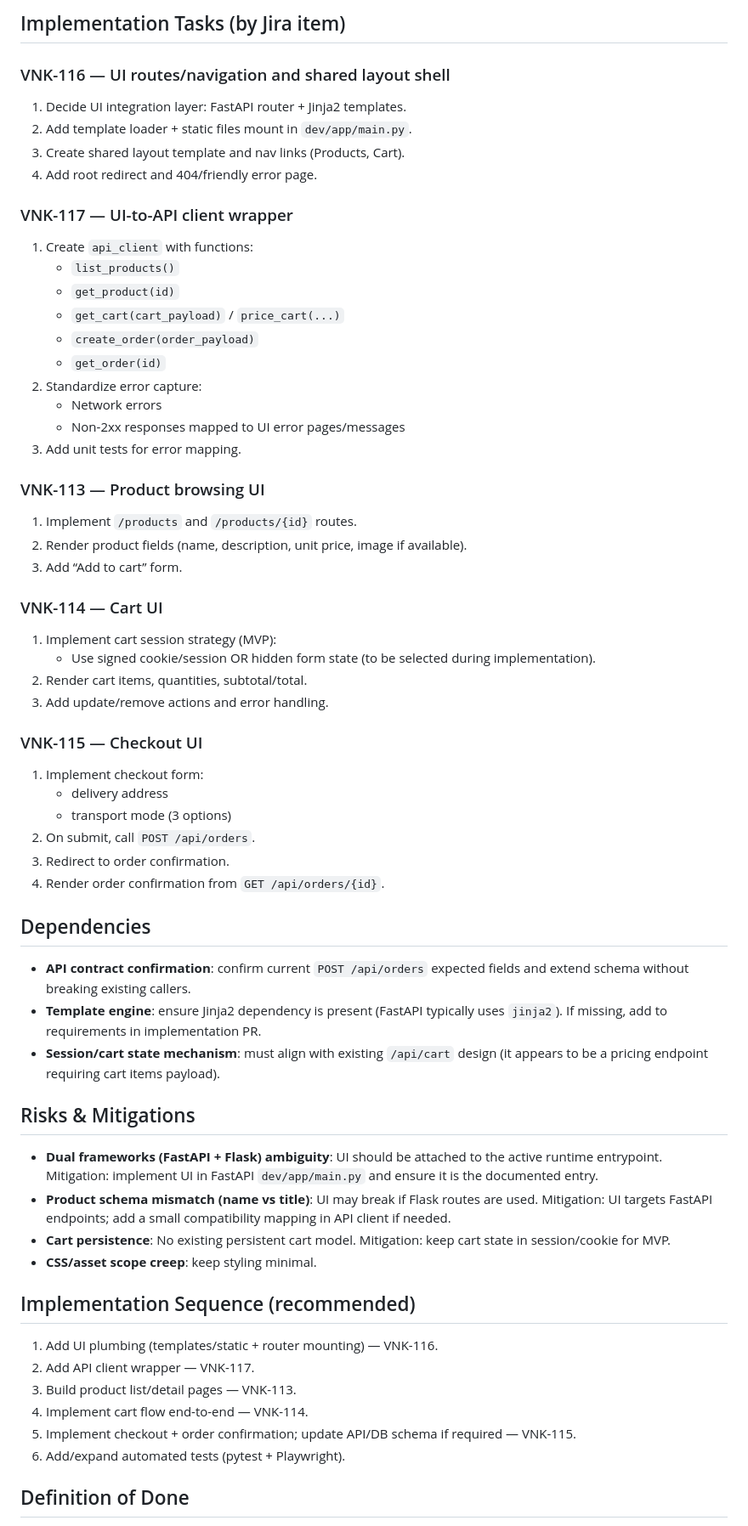
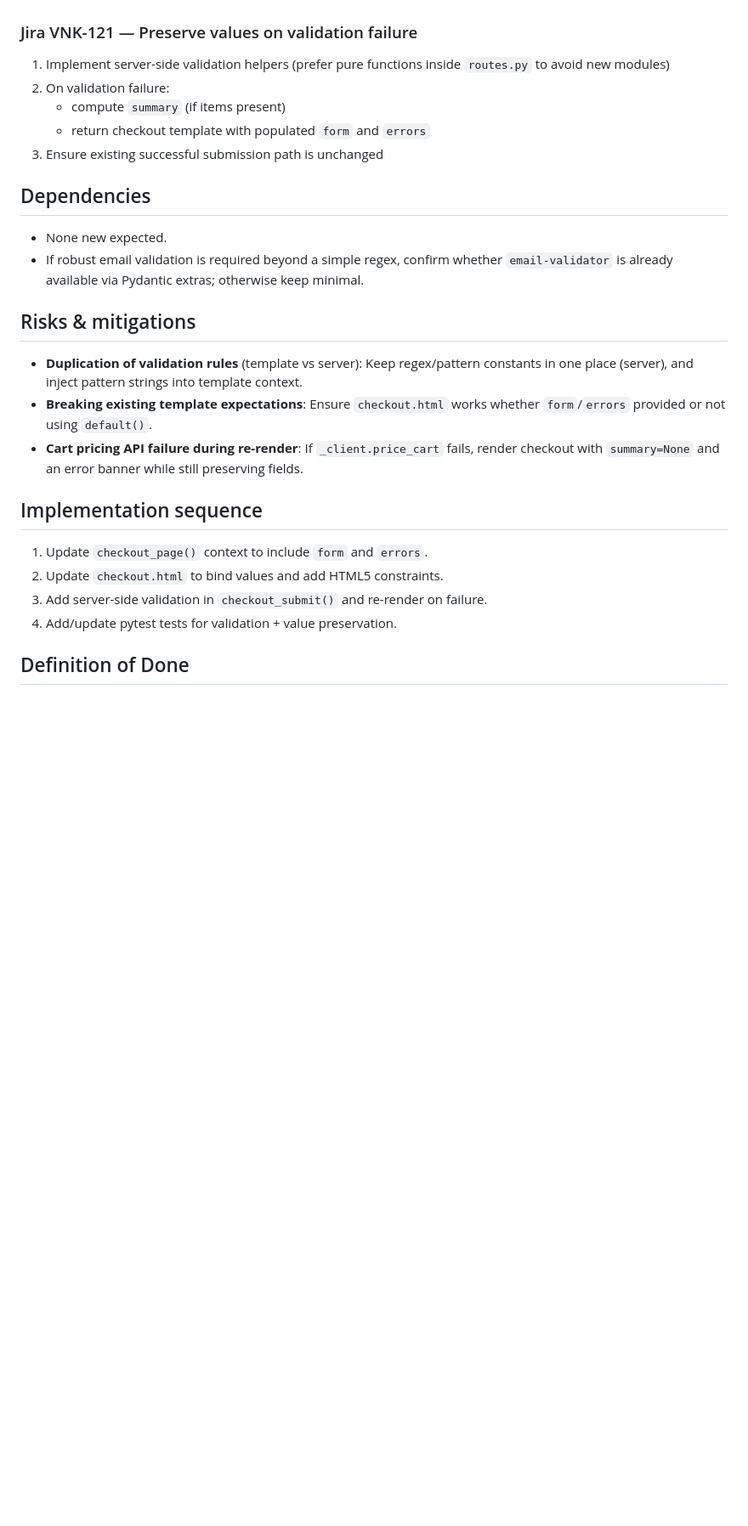
Before and after one commit to sonambavisetti-cmd/capstron, a Markdown page: dev/impl-plan.md, the part around one of its changes. Shown at 85% size. Drawn GitHub-style; blank space fills up the shorter version.

```diff
--- a/dev/impl-plan.md
+++ b/dev/impl-plan.md
@@ -158,59 +150,24 @@ Rationale: minimal deployment complexity, aligns with current single-service arc
 
-## Implementation Tasks (by Jira item)
-### VNK-116 — UI routes/navigation and shared layout shell
-1. Decide UI integration layer: FastAPI router + Jinja2 templates.
-2. Add template loader + static files mount in `dev/app/main.py`.
-3. Create shared layout template and nav links (Products, Cart).
-4. Add root redirect and 404/friendly error page.
-
-### VNK-117 — UI-to-API client wrapper
-1. Create `api_client` with functions:
-   - `list_products()`
-   - `get_product(id)`
-   - `get_cart(cart_payload)` / `price_cart(...)`
-   - `create_order(order_payload)`
-   - `get_order(id)`
-2. Standardize error capture:
-   - Network errors
-   - Non-2xx responses mapped to UI error pages/messages
-3. Add unit tests for error mapping.
-
-### VNK-113 — Product browsing UI
-1. Implement `/products` and `/products/{id}` routes.
-2. Render product fields (name, description, unit price, image if available).
-3. Add “Add to cart” form.
-
-### VNK-114 — Cart UI
-1. Implement cart session strategy (MVP):
-   - Use signed cookie/session OR hidden form state (to be selected during implementation).
-2. Render cart items, quantities, subtotal/total.
-3. Add update/remove actions and error handling.
-
-### VNK-115 — Checkout UI
-1. Implement checkout form:
-   - delivery address
-   - transport mode (3 options)
-2. On submit, call `POST /api/orders`.
-3. Redirect to order confirmation.
-4. Render order confirmation from `GET /api/orders/{id}`.
+### Jira VNK-121 — Preserve values on validation failure
+1. Implement server-side validation helpers (prefer pure functions inside `routes.py` to avoid new modules)
+2. On validation failure:
+   - compute `summary` (if items present)
+   - return checkout template with populated `form` and `errors`
+3. Ensure existing successful submission path is unchanged
 
 ## Dependencies
-- **API contract confirmation**: confirm current `POST /api/orders` expected fields and extend schema without breaking existing callers.
-- **Template engine**: ensure Jinja2 dependency is present (FastAPI typically uses `jinja2`). If missing, add to requirements in implementation PR.
-- **Session/cart state mechanism**: must align with existing `/api/cart` design (it appears to be a pricing endpoint requiring cart items payload).
+- None new expected.
+- If robust email validation is required beyond a simple regex, confirm whether `email-validator` is already available via Pydantic extras; otherwise keep minimal.
 
-## Risks & Mitigations
-- **Dual frameworks (FastAPI + Flask) ambiguity**: UI should be attached to the active runtime entrypoint. Mitigation: implement UI in FastAPI `dev/app/main.py` and ensure it is the documented entry.
-- **Product schema mismatch (name vs title)**: UI may break if Flask routes are used. Mitigation: UI targets FastAPI endpoints; add a small compatibility mapping in API client if needed.
-- **Cart persistence**: No existing persistent cart model. Mitigation: keep cart state in session/cookie for MVP.
-- **CSS/asset scope creep**: keep styling minimal.
+## Risks & mitigations
+- **Duplication of validation rules** (template vs server): Keep regex/pattern constants in one place (server), and inject pattern strings into template context.
+- **Breaking existing template expectations**: Ensure `checkout.html` works whether `form`/`errors` provided or not using `default()`.
+- **Cart pricing API failure during re-render**: If `_client.price_cart` fails, render checkout with `summary=None` and an error banner while still preserving fields.
 
-## Implementation Sequence (recommended)
-1. Add UI plumbing (templates/static + router mounting) — VNK-116.
-2. Add API client wrapper — VNK-117.
-3. Build product list/detail pages — VNK-113.
-4. Implement cart flow end-to-end — VNK-114.
-5. Implement checkout + order confirmation; update API/DB schema if required — VNK-115.
-6. Add/expand automated tests (pytest + Playwright).
+## Implementation sequence
+1. Update `checkout_page()` context to include `form` and `errors`.
+2. Update `checkout.html` to bind values and add HTML5 constraints.
+3. Add server-side validation in `checkout_submit()` and re-render on failure.
+4. Add/update pytest tests for validation + value preservation.
 
 ## Definition of Done
```
Also changed, not shown: other parts of dev/impl-plan.md (+130 -137 lines), impl-plan.md (deleted, +0 -255 lines).
